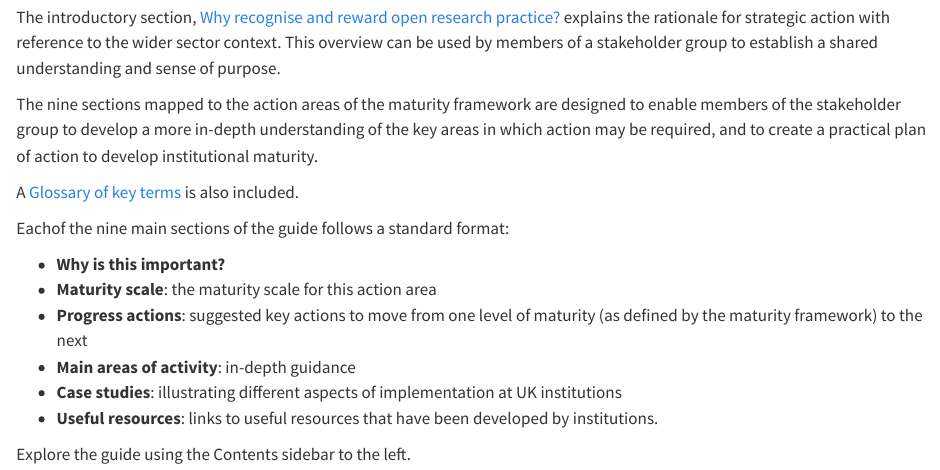
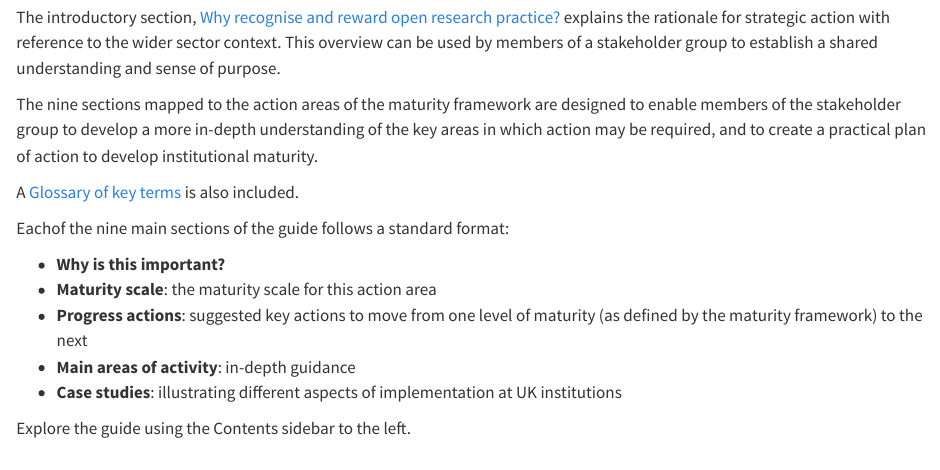
Before and after one commit to UKRN/OR4, a Quarto document (guide-contents.qmd): the page in a window 1100 px wide, from 250 px down. Rendered offline with R 4.5, knitr and Pandoc in place of Quarto, with nearby package versions.

Commit message:
Update guide-contents.qmd

```diff
--- a/guide-contents.qmd
+++ b/guide-contents.qmd
@@ -15,6 +15,5 @@ Eachof the nine main sections of the guide follows a standard format:
 - **Progress actions**: suggested key actions to move from one level of maturity (as defined by the maturity framework) to the next
 - **Main areas of activity**: in-depth guidance
 - **Case studies**: illustrating different aspects of implementation at UK institutions
-- **Useful resources**: links to useful resources that have been developed by institutions.
 
 Explore the guide using the Contents sidebar to the left.
```
